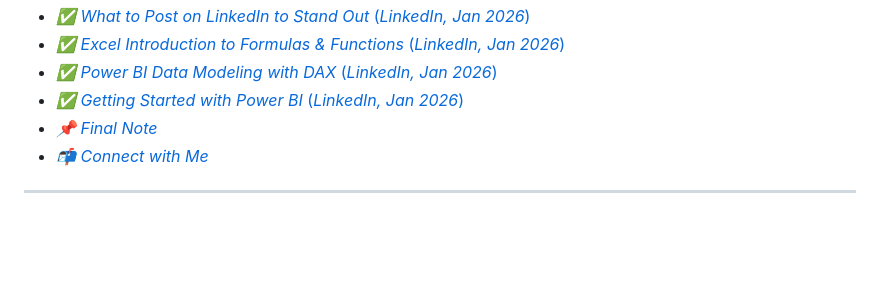
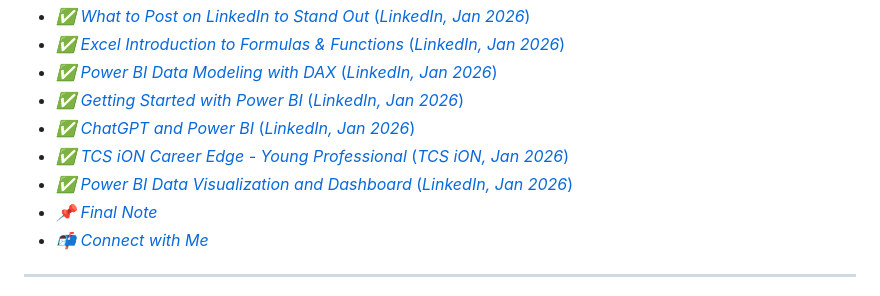
Before and after one commit to rajeevgit8055hub/Verified-Digital-Credentials, a Markdown page: README.md, the part around the change. Rendered like a GitHub page; blank space fills up the shorter version.

```diff
--- a/README.md
+++ b/README.md
@@ -40,7 +40,10 @@
 - <a href="#linkedin-post">*✅ What to Post on LinkedIn to Stand Out* (*LinkedIn, Jan 2026*)</a>
 - <a href="#linkedin-excel">*✅ Excel Introduction to Formulas & Functions* (*LinkedIn, Jan 2026*)</a>
 - <a href="#linkedin-power-bi">*✅ Power BI Data Modeling with DAX* (*LinkedIn, Jan 2026*)</a>
-- <a href="#linkedin-power-bi">*✅ Getting Started with Power BI* (*LinkedIn, Jan 2026*)</a>
+- <a href="#linkedin-getting-bi">*✅ Getting Started with Power BI* (*LinkedIn, Jan 2026*)</a>
+- <a href="#chatgpt-bi">*✅ ChatGPT and Power BI* (*LinkedIn, Jan 2026*)</a>
+- <a href="#career-edge">*✅ TCS iON Career Edge - Young Professional* (*TCS iON, Jan 2026*)</a>
+- <a href="#linkedin-data-bi">*✅ Power BI Data Visualization and Dashboard* (*LinkedIn, Jan 2026*)</a>
 - <a href="#final-note">*📌 Final Note*</a>
 - <a href="#contact">*📬 Connect with Me*</a>
 
```
